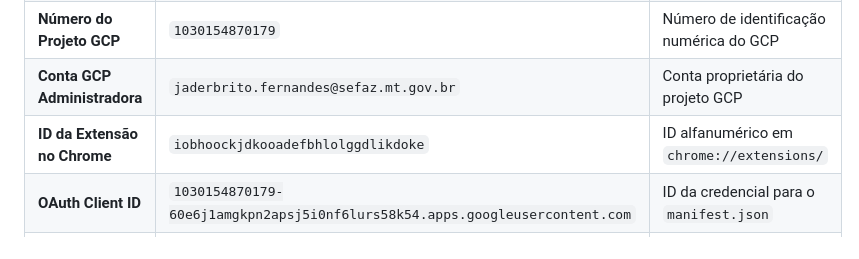
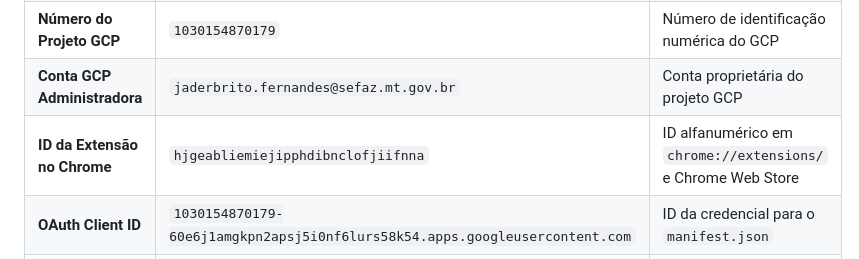
Before and after one commit to JaderBrito09/extensao_geral, a Markdown page: docs/SETUP_E_INFRAESTRUTURA.md, the part around the change. GitHub-like rendering.

Commit message:
docs: registrar ID oficial da extensao na Chrome Web Store hjgeabliemiejipphdibnclofjiifnna

```diff
--- a/docs/SETUP_E_INFRAESTRUTURA.md
+++ b/docs/SETUP_E_INFRAESTRUTURA.md
@@ -14,7 +14,7 @@ Preencha os valores abaixo para referência da equipe de desenvolvimento:
 | **ID do Projeto GCP (PROJECT_ID)** | `ext-geral-oauth-2026` | Identificador único do projeto GCP |
 | **Número do Projeto GCP** | `1030154870179` | Número de identificação numérica do GCP |
 | **Conta GCP Administradora** | `jaderbrito.fernandes@sefaz.mt.gov.br` | Conta proprietária do projeto GCP |
-| **ID da Extensão no Chrome** | `iobhoockjdkooadefbhlolggdlikdoke` | ID alfanumérico em `chrome://extensions/` |
+| **ID da Extensão no Chrome** | `hjgeabliemiejipphdibnclofjiifnna` | ID alfanumérico em `chrome://extensions/` e Chrome Web Store |
 | **OAuth Client ID** | `1030154870179-60e6j1amgkpn2apsj5i0nf6lurs58k54.apps.googleusercontent.com` | ID da credencial para o `manifest.json` |
 | **Endpoint do Apps Script Proxy** | `https://script.google.com/macros/s/AKfycbxB0r52U-lcIIZQKslhDBaROeVz-aqNmD1j1RrzUzFUDzxGJyZWwmJK8pjaARBc0u3s/exec` | URL pública do Web App no Google Apps Script |
 | **Repositório do Código-Fonte** | `JaderBrito09/extensao_geral` | Repositório exclusivo do código da extensão, Apps Script e testes |
```
